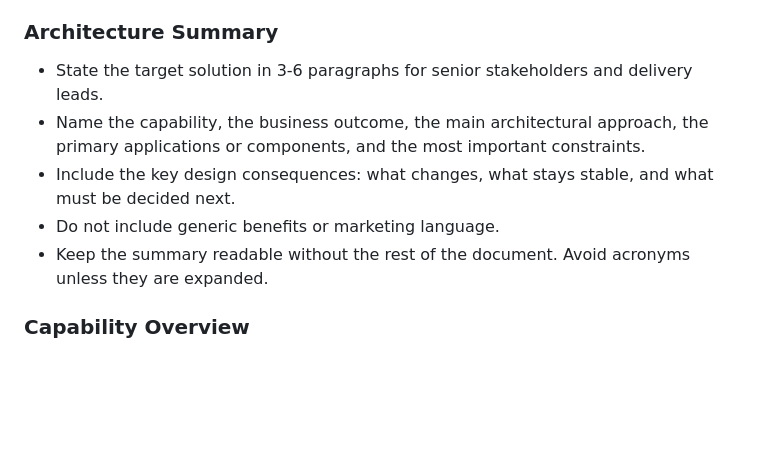
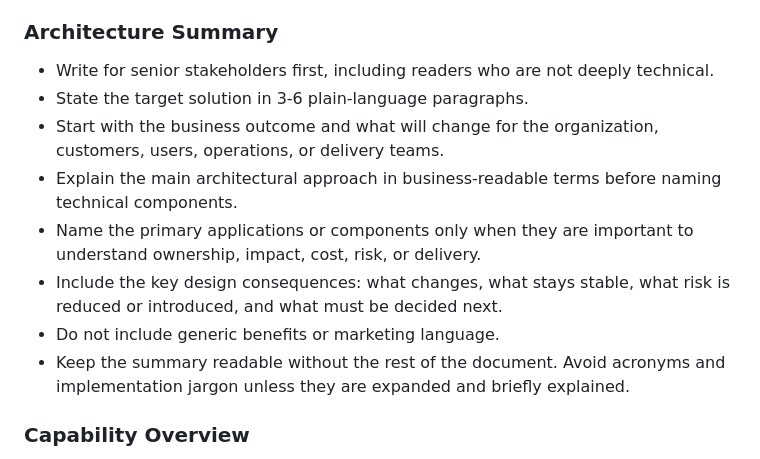
Before and after one commit to Future-CX/AI-Architecture-Toolkit, a Markdown page: skills/solution-architecture-design/SKILL.md, the part around the change. GitHub-like rendering; blank space fills up the shorter version.

Commit message:
Added a Readability Guidance

```diff
--- a/skills/solution-architecture-design/SKILL.md
+++ b/skills/solution-architecture-design/SKILL.md
@@ -88,11 +88,14 @@ Make the document easy to read for both architects and delivery teams.
 
 ### Architecture Summary
 
-- State the target solution in 3-6 paragraphs for senior stakeholders and delivery leads.
-- Name the capability, the business outcome, the main architectural approach, the primary applications or components, and the most important constraints.
-- Include the key design consequences: what changes, what stays stable, and what must be decided next.
+- Write for senior stakeholders first, including readers who are not deeply technical.
+- State the target solution in 3-6 plain-language paragraphs.
+- Start with the business outcome and what will change for the organization, customers, users, operations, or delivery teams.
+- Explain the main architectural approach in business-readable terms before naming technical components.
+- Name the primary applications or components only when they are important to understand ownership, impact, cost, risk, or delivery.
+- Include the key design consequences: what changes, what stays stable, what risk is reduced or introduced, and what must be decided next.
 - Do not include generic benefits or marketing language.
-- Keep the summary readable without the rest of the document. Avoid acronyms unless they are expanded.
+- Keep the summary readable without the rest of the document. Avoid acronyms and implementation jargon unless they are expanded and briefly explained.
 
 ### Capability Overview
 
```
